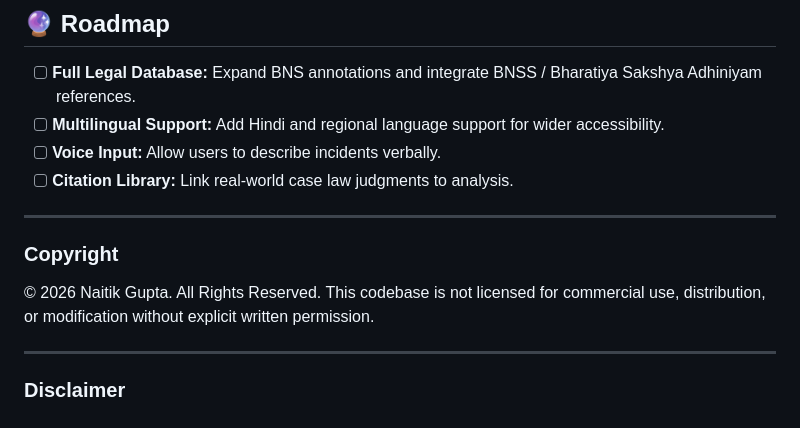
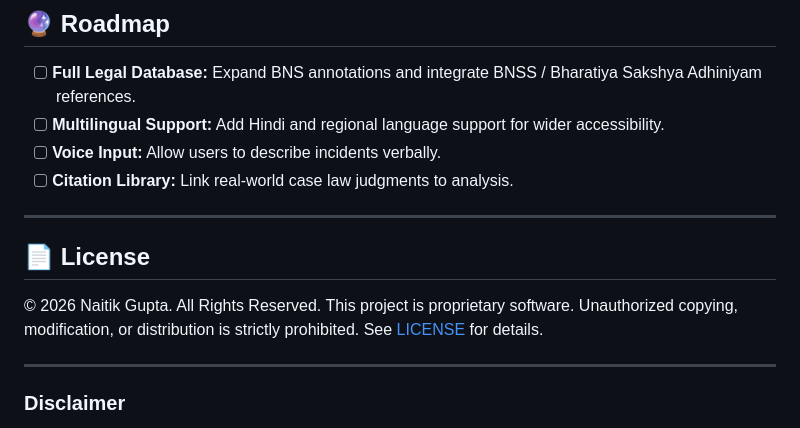
Before and after one commit to Naitik120gupta/nyayagpt, a Markdown page: Readme.md, the part around the change. Drawn GitHub-style.

```diff
--- a/Readme.md
+++ b/Readme.md
@@ -94,9 +94,10 @@ Follow these steps to set up the project locally.
 * [ ] **Citation Library:** Link real-world case law judgments to analysis.
 
 ---
-
-### Copyright
-© 2026 Naitik Gupta. All Rights Reserved. This codebase is not licensed for commercial use, distribution, or modification without explicit written permission.
+## 📄 License
+© 2026 Naitik Gupta. All Rights Reserved.
+This project is proprietary software. Unauthorized copying, modification,
+or distribution is strictly prohibited. See [LICENSE](LICENSE) for details.
 
 ---
 
```
